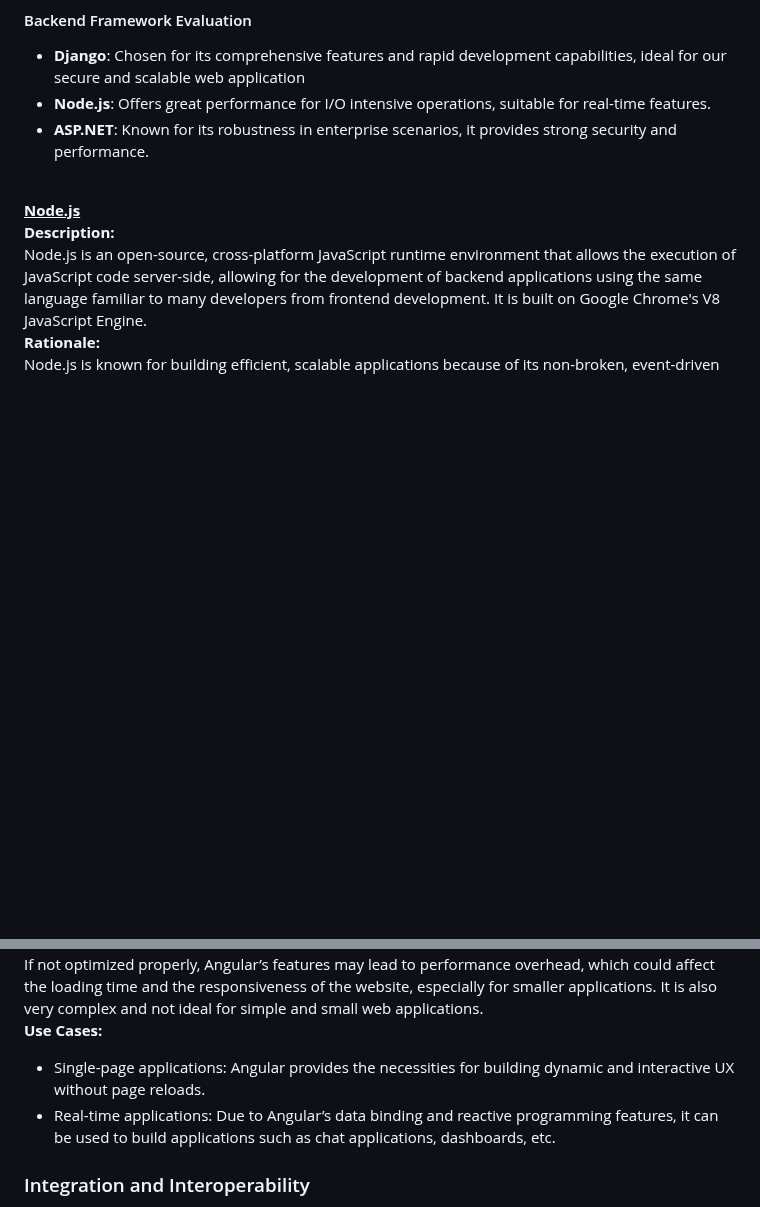
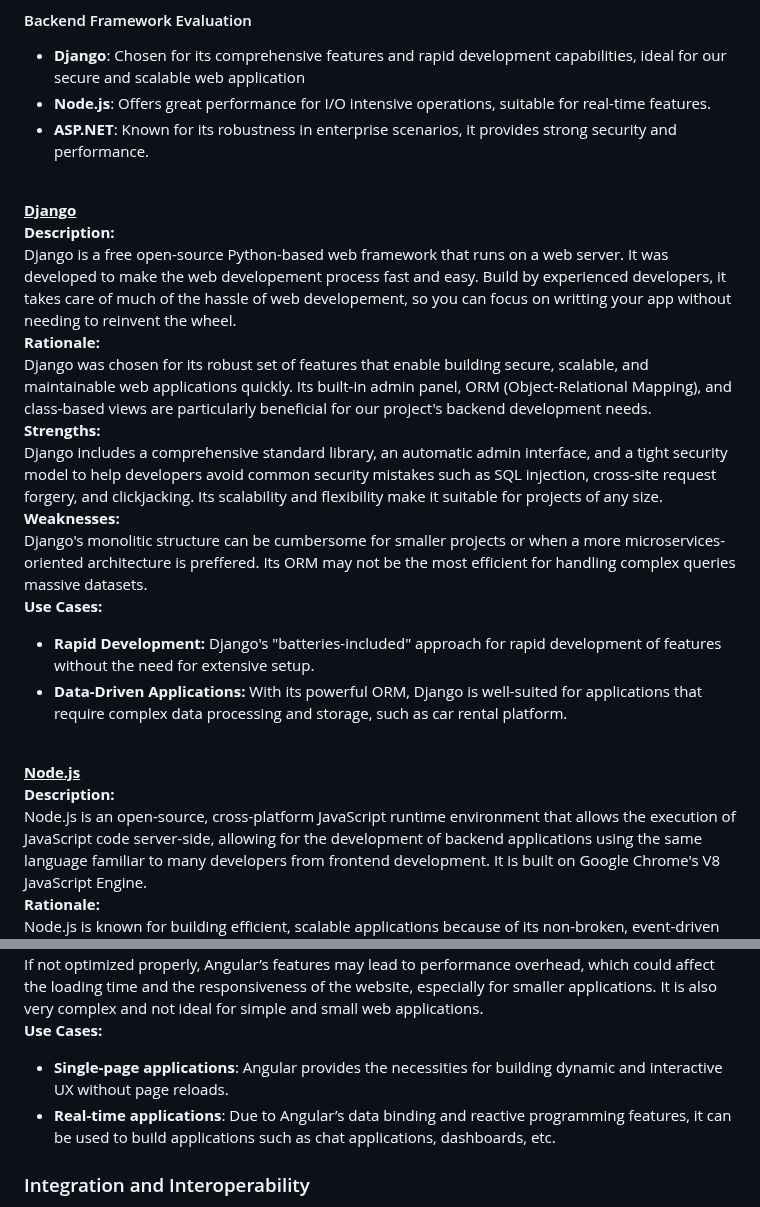
Before and after one commit to antoinemansour7/VehiQ, a Markdown page: README.md, 2 parts joined by grey strips. GitHub-like rendering; blank space fills up the shorter version.

Commit message:
Updated README.md with Django specifications

```diff
--- a/README.md
+++ b/README.md
@@ -67,6 +69,22 @@ Our Agile methodology allows us to adapt to changes quickly, focusing on iterati
 - **Node.js**: Offers great performance for I/O intensive operations, suitable for real-time features.
 - **ASP.NET**: Known for its robustness in enterprise scenarios, it provides strong security and performance.
 
+<ins><br>**Django**<br></ins>
+**Description:** <br>
+Django is a free open-source Python-based web framework that runs on a web server. It was developed to make the web developement process fast and easy.
+Build by experienced developers, it takes care of much of the hassle of web developement, so you can focus on writting your app without needing to reinvent the wheel.
+<br>**Rationale:** <br>
+Django was chosen for its robust set of features that enable building secure, scalable, and maintainable web applications quickly. Its built-in admin panel, ORM (Object-Relational Mapping), and class-based views are particularly beneficial for our project's backend development needs.
+<br>**Strengths:** <br>
+Django includes a comprehensive standard library, an automatic admin interface, and a tight security model to help developers avoid common security mistakes such as SQL injection, cross-site request forgery, and clickjacking.
+Its scalability and flexibility make it suitable for projects of any size.
+<br>**Weaknesses:** <br>
+Django's monolitic structure can be cumbersome for smaller projects or when a more microservices-oriented architecture is preffered. Its ORM may not be the most efficient for handling complex queries massive datasets.
+<br>**Use Cases:** <br>
+
+- **Rapid Development:** Django's "batteries-included" approach for rapid development of features without the need for extensive setup.
+- **Data-Driven Applications:** With its powerful ORM, Django is well-suited for applications that require complex data processing and storage, such as car rental platform.
+
 <ins><br>**Node.js**<br></ins>
 **Description:** <br>
 Node.js is an open-source, cross-platform JavaScript runtime environment that allows the execution of JavaScript code server-side, allowing for the development of backend applications using the same language familiar to many developers from frontend development. It is built on Google Chrome's V8 JavaScript Engine.
@@ -152,10 +160,9 @@ Angular provides a wide variety of tools, libraries, and third-party integration
 <br>**Weaknesses:** <br>
 If not optimized properly, Angular’s features may lead to performance overhead, which could affect the loading time and the responsiveness of the website, especially for smaller applications. It is also very complex and not ideal for simple and small web applications.
 <br>**Use Cases:** <br>
-- Single-page applications: Angular provides the necessities for building dynamic and interactive UX without page reloads.
-- Real-time applications: Due to Angular’s data binding and reactive programming features, it can be used to build applications such as chat applications, dashboards, etc.
 
-
+- **Single-page applications**: Angular provides the necessities for building dynamic and interactive UX without page reloads.
+- **Real-time applications**: Due to Angular’s data binding and reactive programming features, it can be used to build applications such as chat applications, dashboards, etc.
 
 ### Integration and Interoperability
 
```
Also changed, not shown: other parts of README.md (+19 -26 lines).
